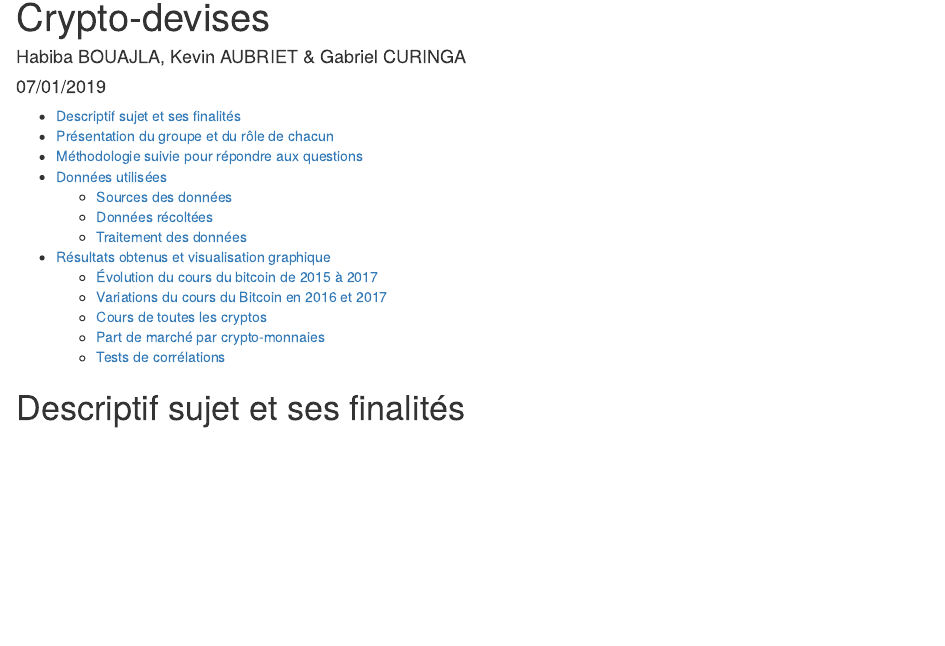
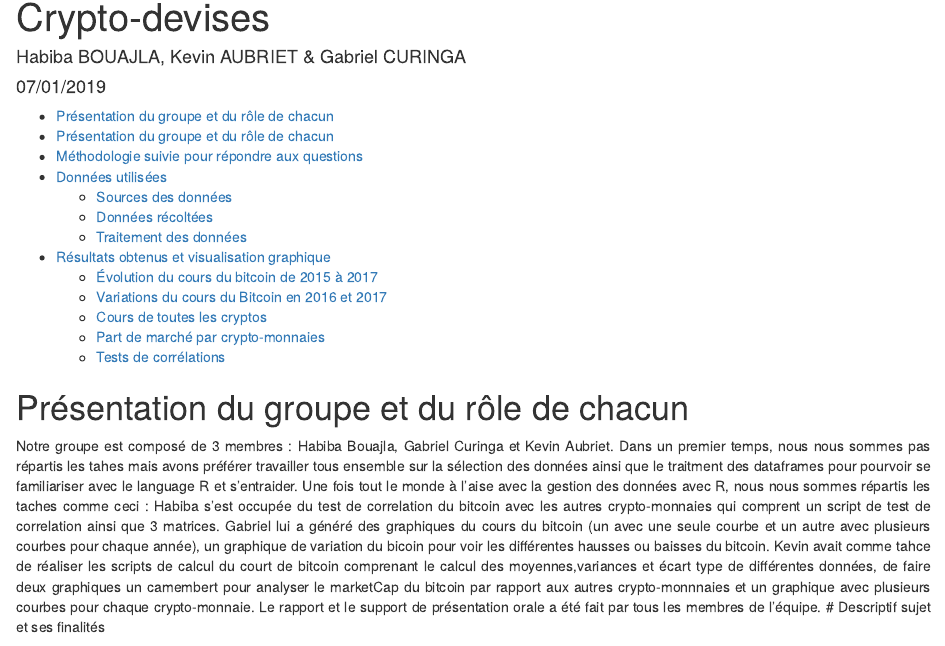
Before and after one commit to kevinaubriet/cryptodevises_projet_maths, an R Markdown document (REP/Crypto-devises.Rmd): the page in a window 1100 px wide, from its top. Rendered offline with R 4.5, knitr and Pandoc, with nearby package versions; some code elsewhere in the file could not run offline.

Commit message:
Auto stash before merge of "master" and "origin/master"

````diff
--- a/REP/Crypto-devises.Rmd
+++ b/REP/Crypto-devises.Rmd
@@ -32,6 +32,9 @@ library(corrplot)
 library(forcats)
 ```
 
+# Présentation du groupe et du rôle de chacun <a name="groupe"></a>
+Notre groupe est composé de 3 membres : Habiba Bouajla, Gabriel Curinga et Kevin Aubriet. Dans un premier temps, nous nous sommes pas répartis les tahes mais avons préférer travailler tous ensemble sur la sélection des données ainsi que le traitment des dataframes pour pourvoir se familiariser avec le language R et s'entraider. Une fois tout le monde à l'aise avec la gestion des données avec R, nous nous sommes répartis les taches comme ceci : Habiba s'est occupée du test de correlation du bitcoin avec les autres crypto-monnaies qui comprent un script de test de correlation ainsi que 3 matrices. Gabriel lui a généré des graphiques du cours du bitcoin (un avec une seule courbe et un autre avec plusieurs courbes pour chaque année), un graphique de variation du bicoin pour voir les différentes hausses ou baisses du bitcoin. Kevin avait comme tahce de réaliser les scripts de calcul du court de bitcoin comprenant le calcul des moyennes,variances et écart type de différentes données, de faire deux graphiques un camembert pour analyser le marketCap du bitcoin par rapport aux autres crypto-monnnaies et un graphique avec plusieurs courbes pour chaque crypto-monnaie.
+Le rapport et le support de présentation orale a été fait par tous les membres de l'équipe.
 # Descriptif sujet et ses finalités
 
 Depuis plusieurs années, le phénomène de la crypto-monnaie prend de plus en plus de place dans nos mondes bancaires et financiers. Il s’agit d’une monnaie virtuelle et cryptée, c’est-à-dire qu’elle n’est utilisable que par une personne possédant le code permettant de décrypter la monnaie.
````
